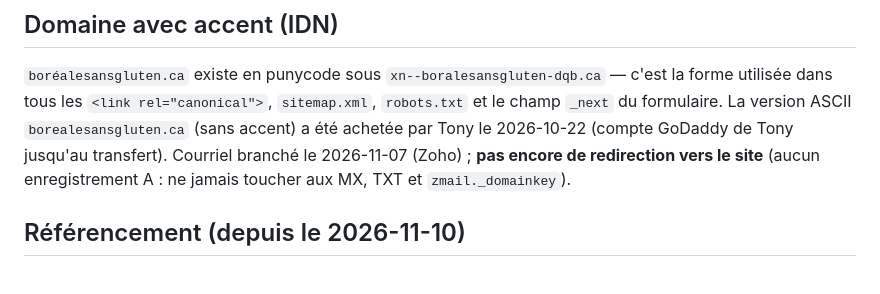
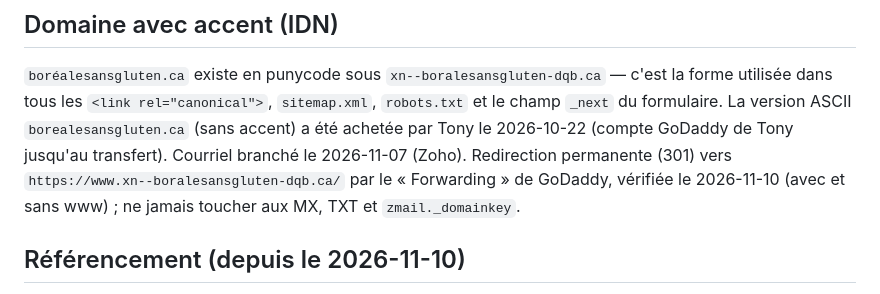
Before and after one commit to TonyLebroci/borealesansgluten, a Markdown page: CLAUDE.md, the part around the change. Rendered like a GitHub page.

Commit message:
CLAUDE.md : la redirection du domaine sans accent est en place
Co-Authored-By: Claude Opus 5.5 <noreply@anthropic.com>

```diff
--- a/CLAUDE.md
+++ b/CLAUDE.md
@@ -143,8 +143,8 @@ même commit**.
 `boréalesansgluten.ca` existe en punycode sous `xn--boralesansgluten-dqb.ca` — c'est la forme utilisée
 dans tous les `<link rel="canonical">`, `sitemap.xml`, `robots.txt` et le champ `_next` du formulaire.
 La version ASCII `borealesansgluten.ca` (sans accent) a été achetée par Tony le 2026-10-22 (compte
-GoDaddy de Tony jusqu'au transfert). Courriel branché le 2026-11-07 (Zoho) ; **pas encore de
-redirection vers le site** (aucun enregistrement A : ne jamais toucher aux MX, TXT et `zmail._domainkey`).
+GoDaddy de Tony jusqu'au transfert). Courriel branché le 2026-11-07 (Zoho). Redirection permanente (301) vers `https://www.xn--boralesansgluten-dqb.ca/`
+par le « Forwarding » de GoDaddy, vérifiée le 2026-11-10 (avec et sans www) ; ne jamais toucher aux MX, TXT et `zmail._domainkey`.
 
 ## Référencement (depuis le 2026-11-10)
 
```
